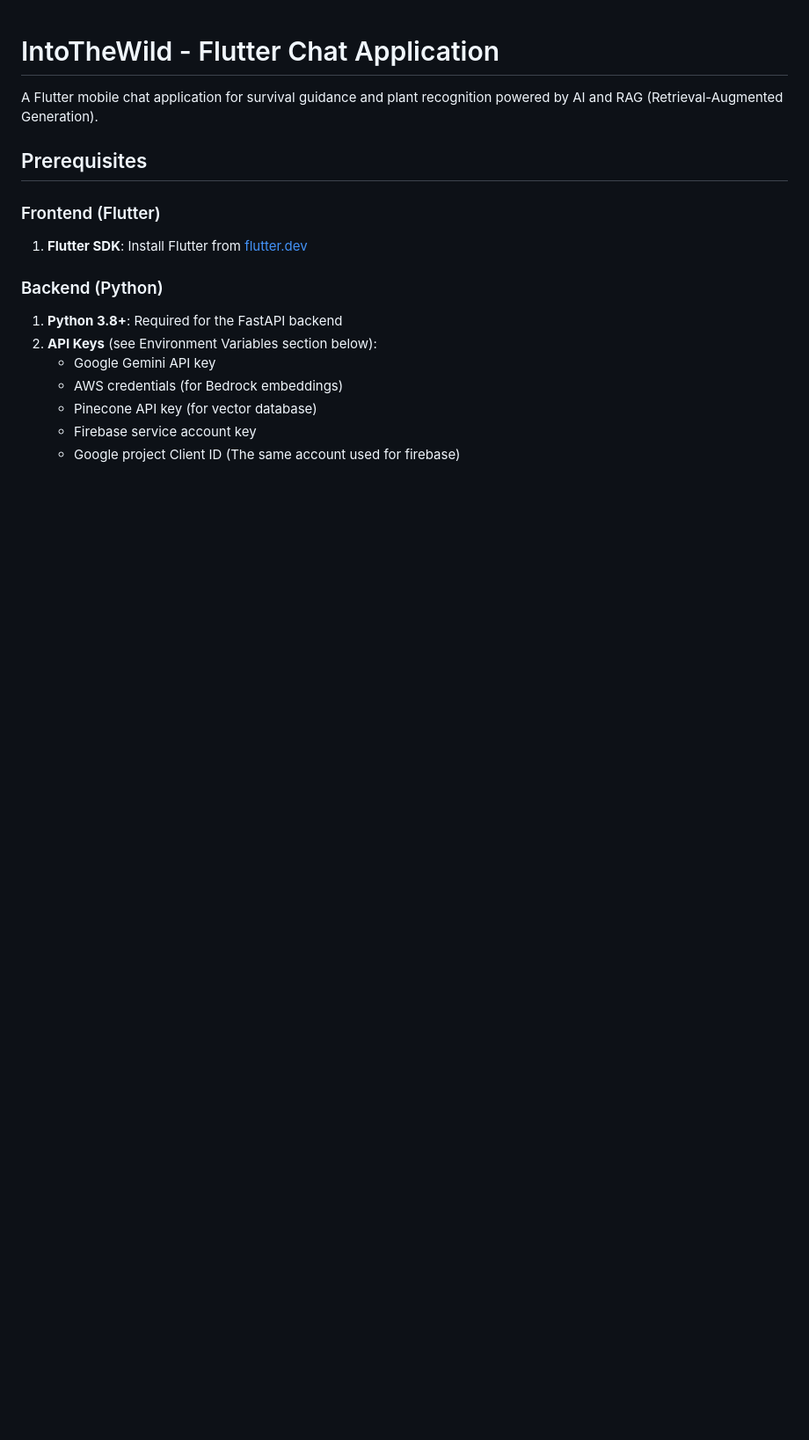
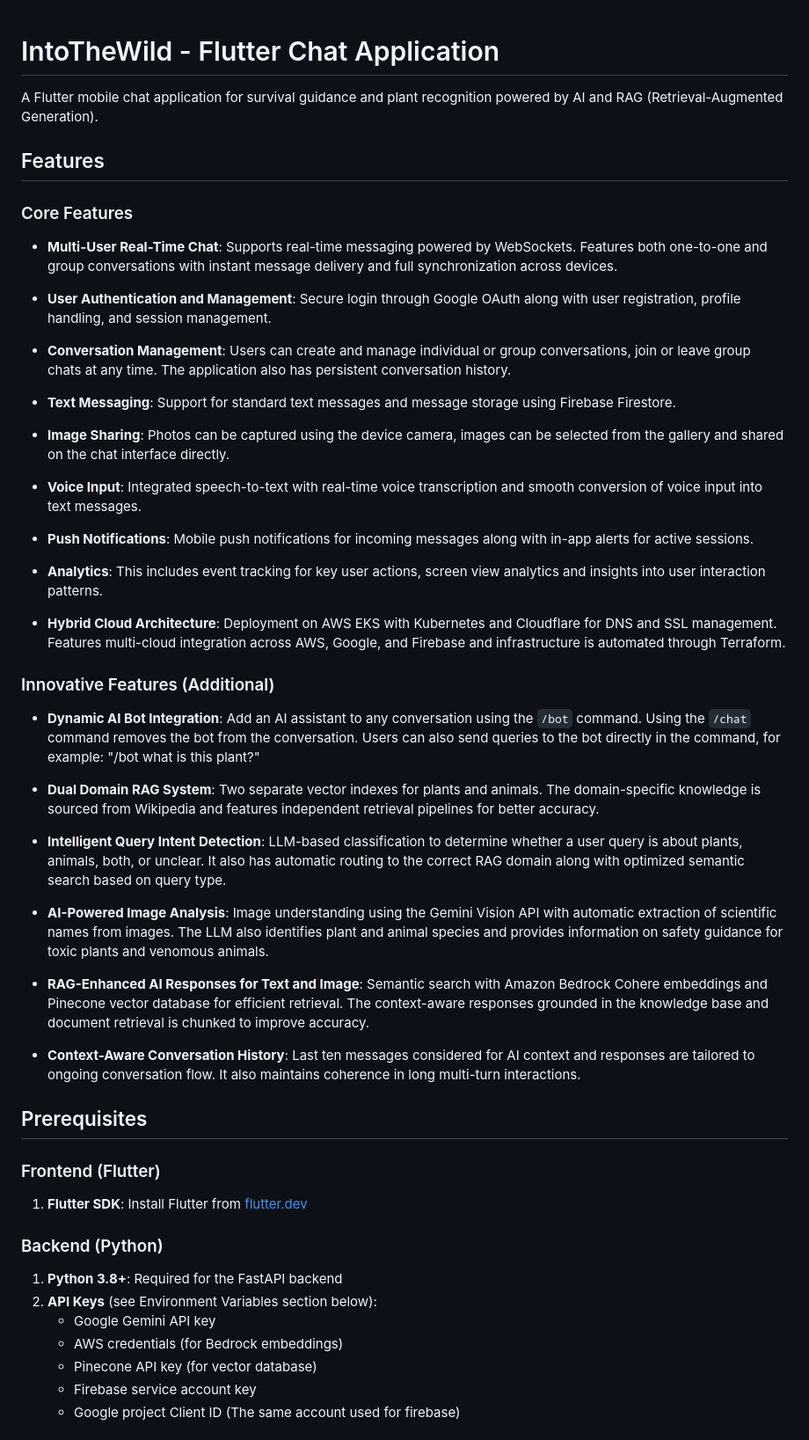
Before and after one commit to BitManipulators/CMPE297, a Markdown page: README.md, the part around the change. Shown: that part at 88% size. Drawn GitHub-style; blank space fills up the shorter version.

```diff
--- a/README.md
+++ b/README.md
@@ -1,6 +1,42 @@
 # IntoTheWild - Flutter Chat Application
 
 A Flutter mobile chat application for survival guidance and plant recognition powered by AI and RAG (Retrieval-Augmented Generation).
+
+## Features
+
+### Core Features
+
+- **Multi-User Real-Time Chat**: Supports real-time messaging powered by WebSockets. Features both one-to-one and group conversations with instant message delivery and full synchronization across devices.
+
+- **User Authentication and Management**: Secure login through Google OAuth along with user registration, profile handling, and session management.
+
+- **Conversation Management**: Users can create and manage individual or group conversations, join or leave group chats at any time. The application also has persistent conversation history.
+
+- **Text Messaging**: Support for standard text messages and message storage using Firebase Firestore.
+
+- **Image Sharing**: Photos can be captured using the device camera, images can be selected from the gallery and shared on the chat interface directly.
+
+- **Voice Input**: Integrated speech-to-text with real-time voice transcription and smooth conversion of voice input into text messages.
+
+- **Push Notifications**: Mobile push notifications for incoming messages along with in-app alerts for active sessions.
+
+- **Analytics**: This includes event tracking for key user actions, screen view analytics and insights into user interaction patterns.
+
+- **Hybrid Cloud Architecture**: Deployment on AWS EKS with Kubernetes and Cloudflare for DNS and SSL management. Features multi-cloud integration across AWS, Google, and Firebase and infrastructure is automated through Terraform.
+
+### Innovative Features (Additional)
+
+- **Dynamic AI Bot Integration**: Add an AI assistant to any conversation using the `/bot` command. Using the `/chat` command removes the bot from the conversation. Users can also send queries to the bot directly in the command, for example: "/bot what is this plant?"
+
+- **Dual Domain RAG System**: Two separate vector indexes for plants and animals. The domain-specific knowledge is sourced from Wikipedia and features independent retrieval pipelines for better accuracy.
+
+- **Intelligent Query Intent Detection**: LLM-based classification to determine whether a user query is about plants, animals, both, or unclear. It also has automatic routing to the correct RAG domain along with optimized semantic search based on query type.
+
+- **AI-Powered Image Analysis**: Image understanding using the Gemini Vision API with automatic extraction of scientific names from images. The LLM also identifies plant and animal species and provides information on safety guidance for toxic plants and venomous animals.
+
+- **RAG-Enhanced AI Responses for Text and Image**: Semantic search with Amazon Bedrock Cohere embeddings and Pinecone vector database for efficient retrieval. The context-aware responses grounded in the knowledge base and document retrieval is chunked to improve accuracy.
+
+- **Context-Aware Conversation History**: Last ten messages considered for AI context and responses are tailored to ongoing conversation flow. It also maintains coherence in long multi-turn interactions.
 
 ## Prerequisites
 
```
